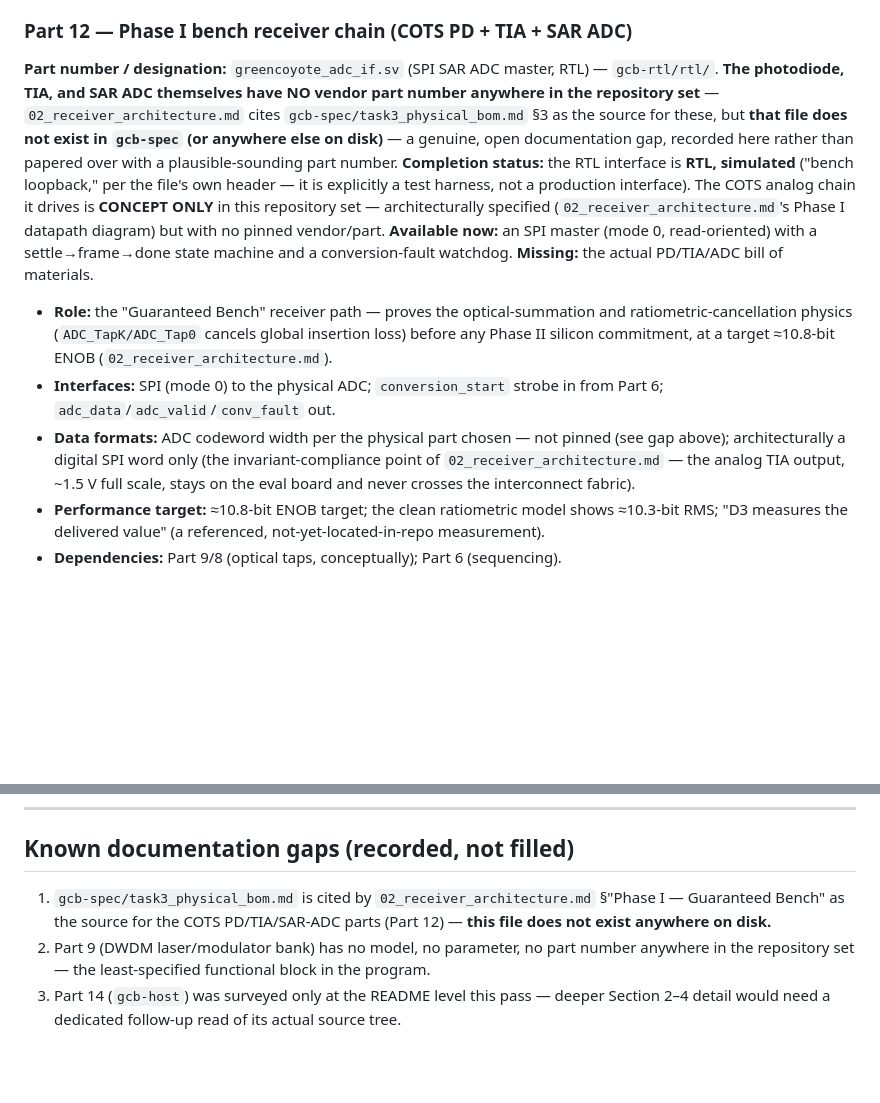
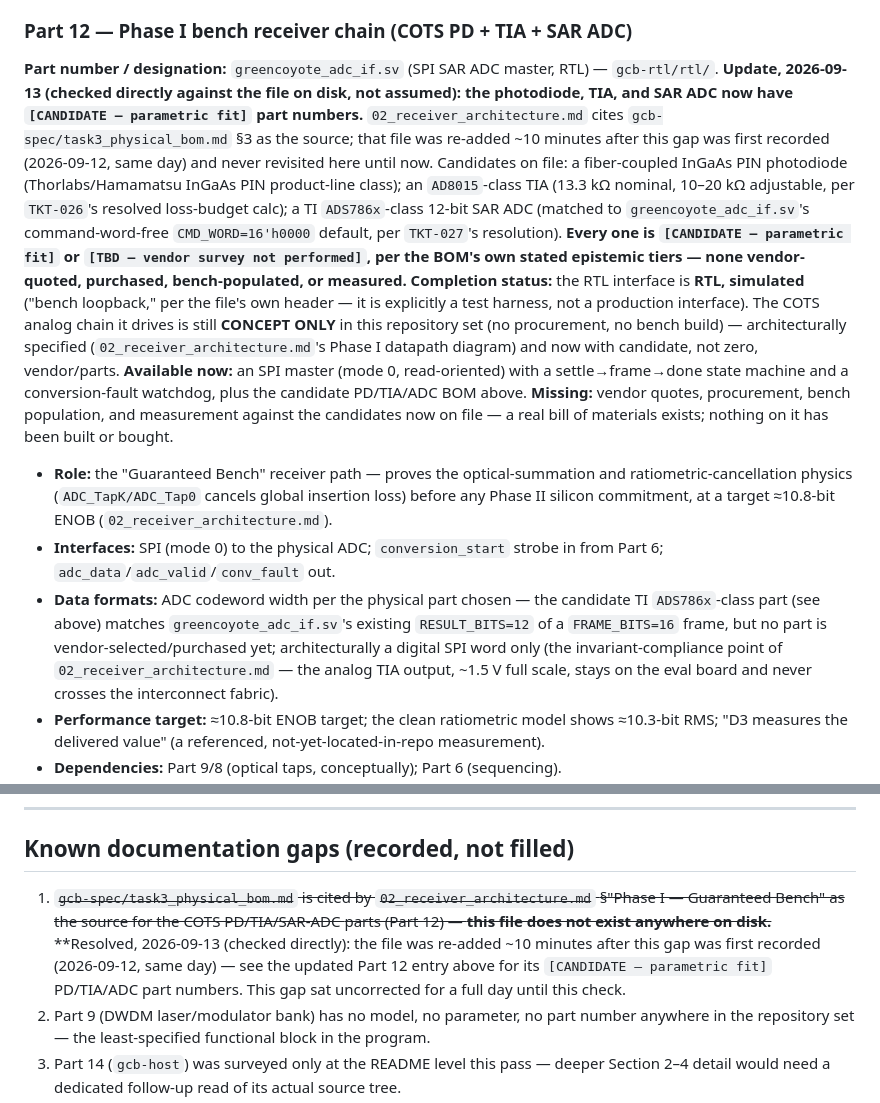
Before and after one commit to jagreen03/gcb-wiki, a Markdown page: 16_hardware_parts_systems_specification.md, 2 parts joined by grey strips. GitHub-like rendering; blank space fills up the shorter version.

Commit message:
Fix a real, day-old stale claim: task3_physical_bom.md exists now
Part 12's entry and Known-documentation-gap #1 both said
gcb-spec/task3_physical_bom.md "does not exist anywhere on disk" -
checked directly, it does: git log shows it was purged 2026-09-03, then
re-added 2026-09-12 at 10:42, just ~10 minutes after this very document
(created 10:32 the same day) recorded the gap. The re-added file's own
header explicitly says it "closes the citation gap flagged in
gcb-wiki/16... item 1" - but this document was never actually updated
to reflect that closure, for a full day.

Updated Part 12 to reflect the file's real content: CANDIDATE-tier
photodiode/TIA/SAR-ADC part numbers (InGaAs PIN, AD8015-class TIA per
TKT-026's resolved calc, TI ADS786x-class SAR ADC per TKT-027's
resolution) - none vendor-quoted, purchased, bench-populated, or
measured, per the BOM's own stated epistemic tiers. Marked gap #1
resolved (struck through, not deleted).

Co-Authored-By: Claude Sonnet 5 <noreply@anthropic.com>
Claude-Session: https://claude.ai/code/session_01Rpa9VJGe7xypzp5FkukSco

```diff
--- a/16_hardware_parts_systems_specification.md
+++ b/16_hardware_parts_systems_specification.md
@@ -631,21 +631,32 @@ open gap, but worth recording as a design constraint that was load-bearing.
 ### Part 12 — Phase I bench receiver chain (COTS PD + TIA + SAR ADC)
 
 **Part number / designation:** `greencoyote_adc_if.sv` (SPI SAR ADC master,
-RTL) — `gcb-rtl/rtl/`. **The photodiode, TIA, and SAR ADC themselves have
-NO vendor part number anywhere in the repository set** —
-`02_receiver_architecture.md` cites `gcb-spec/task3_physical_bom.md` §3 as
-the source for these, but **that file does not exist in `gcb-spec` (or
-anywhere else on disk)** — a genuine, open documentation gap, recorded here
-rather than papered over with a plausible-sounding part number.
+RTL) — `gcb-rtl/rtl/`. **Update, 2026-09-13 (checked directly against the
+file on disk, not assumed): the photodiode, TIA, and SAR ADC now have
+`[CANDIDATE — parametric fit]` part numbers.** `02_receiver_architecture.md`
+cites `gcb-spec/task3_physical_bom.md` §3 as the source; that file was
+re-added ~10 minutes after this gap was first recorded (2026-09-12, same
+day) and never revisited here until now. Candidates on file: a
+fiber-coupled InGaAs PIN photodiode (Thorlabs/Hamamatsu InGaAs PIN
+product-line class); an `AD8015`-class TIA (13.3 kΩ nominal, 10–20 kΩ
+adjustable, per `TKT-026`'s resolved loss-budget calc); a TI
+`ADS786x`-class 12-bit SAR ADC (matched to `greencoyote_adc_if.sv`'s
+command-word-free `CMD_WORD=16'h0000` default, per `TKT-027`'s
+resolution). **Every one is `[CANDIDATE — parametric fit]` or
+`[TBD — vendor survey not performed]`, per the BOM's own stated epistemic
+tiers — none vendor-quoted, purchased, bench-populated, or measured.**
 **Completion status:** the RTL interface is **RTL, simulated**
 ("bench loopback," per the file's own header — it is explicitly a test
 harness, not a production interface). The COTS analog chain it drives is
-**CONCEPT ONLY** in this repository set — architecturally specified
-(`02_receiver_architecture.md`'s Phase I datapath diagram) but with no
-pinned vendor/part.
+still **CONCEPT ONLY** in this repository set (no procurement, no bench
+build) — architecturally specified (`02_receiver_architecture.md`'s
+Phase I datapath diagram) and now with candidate, not zero, vendor/parts.
 **Available now:** an SPI master (mode 0, read-oriented) with a
-settle→frame→done state machine and a conversion-fault watchdog.
-**Missing:** the actual PD/TIA/ADC bill of materials.
+settle→frame→done state machine and a conversion-fault watchdog, plus the
+candidate PD/TIA/ADC BOM above.
+**Missing:** vendor quotes, procurement, bench population, and measurement
+against the candidates now on file — a real bill of materials exists;
+nothing on it has been built or bought.
 - **Role:** the "Guaranteed Bench" receiver path — proves the
   optical-summation and ratiometric-cancellation physics
   (`ADC_TapK/ADC_Tap0` cancels global insertion loss) before any Phase II
@@ -653,8 +664,11 @@ settle→frame→done state machine and a conversion-fault watchdog.
   (`02_receiver_architecture.md`).
 - **Interfaces:** SPI (mode 0) to the physical ADC; `conversion_start`
   strobe in from Part 6; `adc_data`/`adc_valid`/`conv_fault` out.
-- **Data formats:** ADC codeword width per the physical part chosen — not
-  pinned (see gap above); architecturally a digital SPI word only (the
+- **Data formats:** ADC codeword width per the physical part chosen —
+  the candidate TI `ADS786x`-class part (see above) matches
+  `greencoyote_adc_if.sv`'s existing `RESULT_BITS=12` of a `FRAME_BITS=16`
+  frame, but no part is vendor-selected/purchased yet; architecturally a
+  digital SPI word only (the
   invariant-compliance point of `02_receiver_architecture.md` — the analog
   TIA output, ~1.5 V full scale, stays on the eval board and never crosses
   the interconnect fabric).
@@ -828,9 +842,14 @@ and has never touched a commercial PDK or a physical wafer.
 
 ## Known documentation gaps (recorded, not filled)
 
-1. `gcb-spec/task3_physical_bom.md` is cited by `02_receiver_architecture.md`
+1. ~~`gcb-spec/task3_physical_bom.md` is cited by `02_receiver_architecture.md`
    §"Phase I — Guaranteed Bench" as the source for the COTS PD/TIA/SAR-ADC
-   parts (Part 12) — **this file does not exist anywhere on disk.**
+   parts (Part 12) — **this file does not exist anywhere on disk.**~~
+   **Resolved, 2026-09-13 (checked directly): the file was re-added
+   ~10 minutes after this gap was first recorded (2026-09-12, same day) —
+   see the updated Part 12 entry above for its `[CANDIDATE — parametric
+   fit]` PD/TIA/ADC part numbers. This gap sat uncorrected for a full day
+   until this check.
 2. Part 9 (DWDM laser/modulator bank) has no model, no parameter, no part
    number anywhere in the repository set — the least-specified functional
    block in the program.
```
